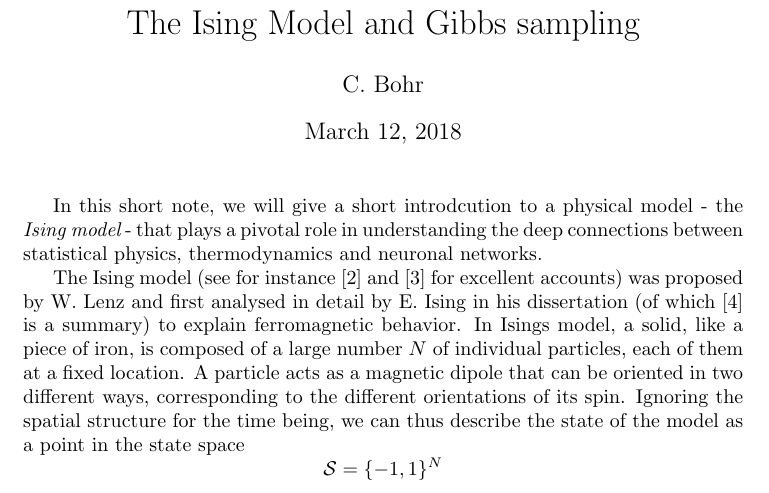
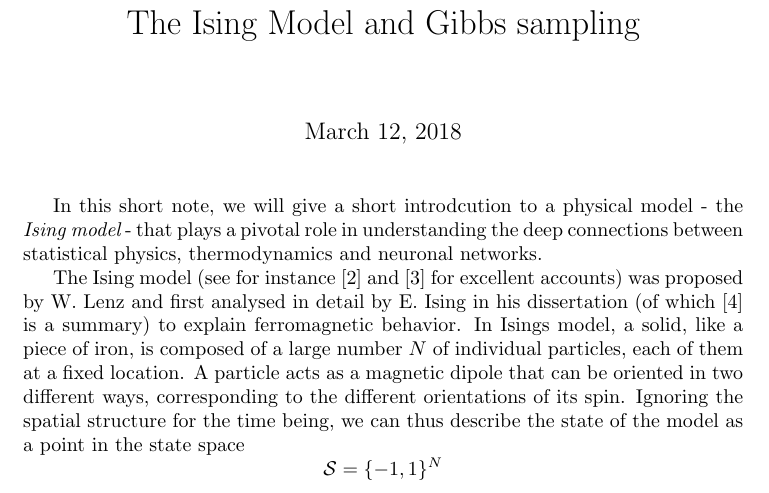
Before and after one commit to christianb93/MachineLearning, a LaTeX document (doc/IsingModel/IsingModel.tex): part of page 1 of 8, cut so that both start at the same text. Compiled offline with pdfLaTeX.

Commit message:
Fixed title

```diff
--- a/doc/IsingModel/IsingModel.tex
+++ b/doc/IsingModel/IsingModel.tex
@@ -1,6 +1,6 @@
 \documentclass[a4paper, draft]{article}
 \pagestyle{headings}
-\author{C. Bohr}
+
 
 \title{The Ising Model and Gibbs sampling}
 
```
Also changed, not shown: doc/IsingModel/IsingModel.pdf.
